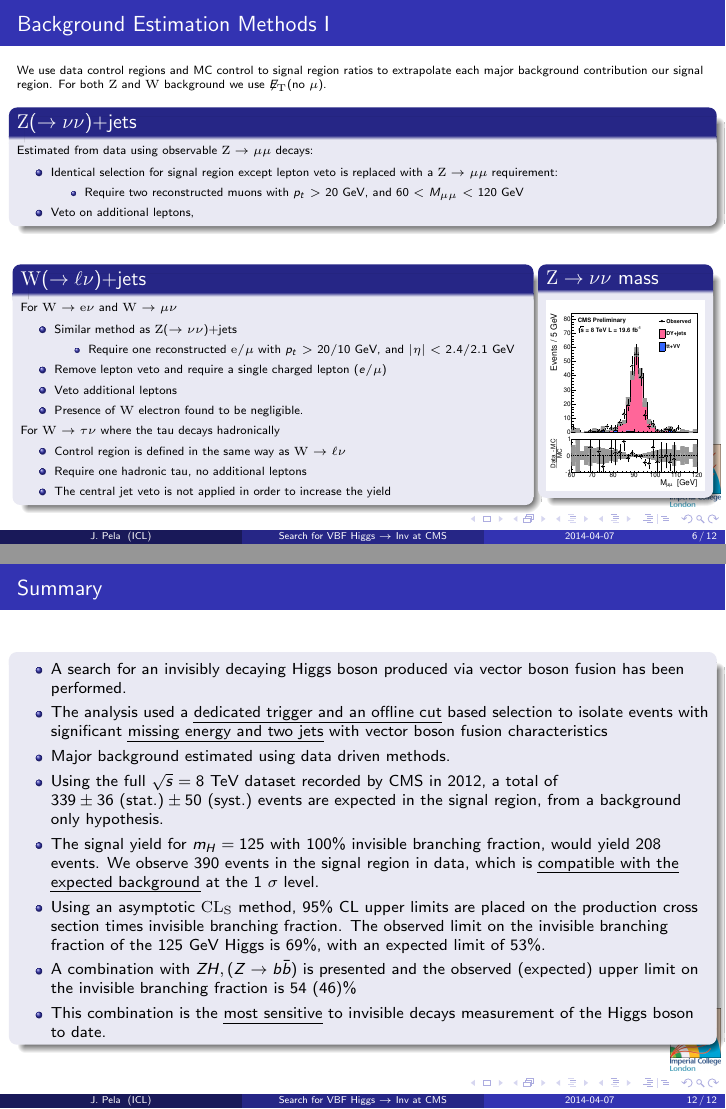
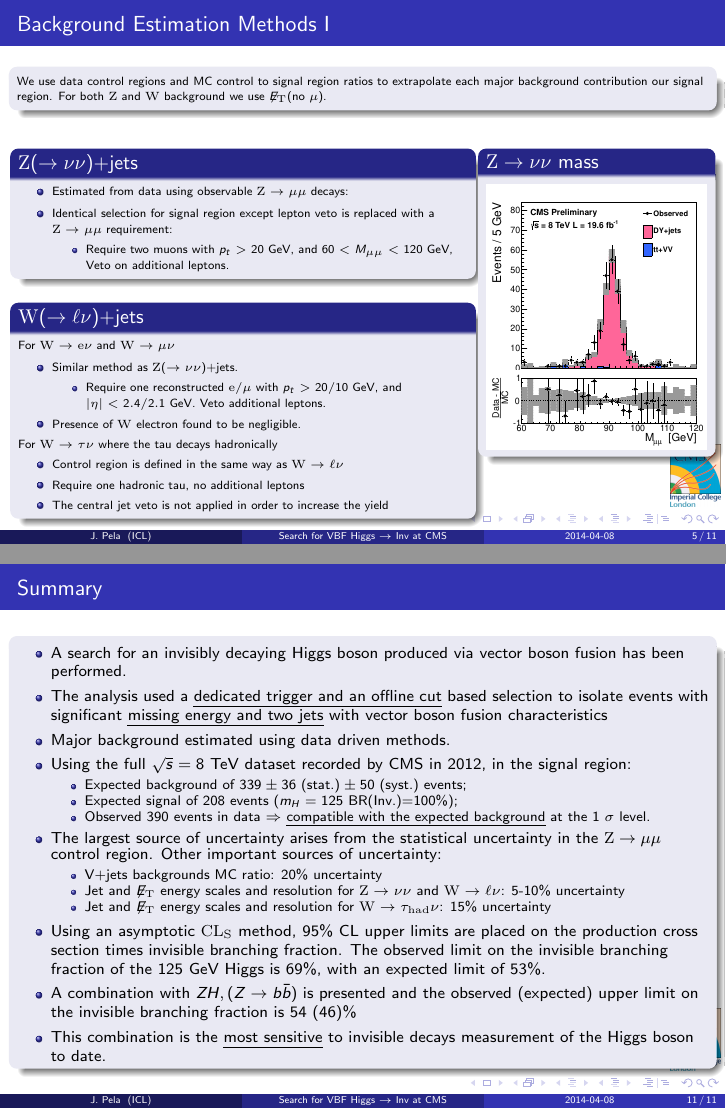
Before and after one commit to joaopela/WorkPresentations, LaTeX slides (imperial/IoP/IoP_2014_Meeting/20140407_IoP2014Meeting_JPela_VBFHiggsToInv.tex): pages 6 and 12 of 14 before the commit and pages 5 and 11 of 14 after it, joined at a grey line. Compiled offline with pdfLaTeX; a LaTeX package or settings file that is missing is left out.

Commit message:
Version if David and all comments

```diff
--- a/imperial/IoP/IoP_2014_Meeting/20140407_IoP2014Meeting_JPela_VBFHiggsToInv.tex
+++ b/imperial/IoP/IoP_2014_Meeting/20140407_IoP2014Meeting_JPela_VBFHiggsToInv.tex
@@ -35,7 +35,7 @@
 \author[J. Pela]{João Pela, on behalf of the CMS Collaboration}
 \title[Search for VBF Higgs $\rightarrow$ Inv at CMS]{Search for invisible Higgs decays in the VBF channel using the CMS detector}
 \institute[ICL]{Imperial College London}
-\date{2014-04-07}
+\date{2014-04-08}
 
 % The log drawn in the upper right corner.
 \logo{\includegraphics[height=0.115\paperheight]{img/Logo_CMSICL.png}}
@@ -237,35 +196,35 @@ Requirements:
 \begin{frame}{Background Estimation Methods I}
 \Fontvi
 
+\begin{block}
+
 We use data control regions and MC control to signal region ratios to extrapolate each major background contribution our signal region. For both $\Z$ and $\W$ background we use $\met(\text{no }\mu)$.
-
-\begin{block}{$\Z (\rightarrow \nu \nu)+$jets}
-
-Estimated from data using observable $\Z \rightarrow \mu \mu$ decays:
-
-\begin{itemize}
- \item Identical selection for signal region except lepton veto is replaced with a $\Z \rightarrow \mu \mu$ requirement:
- \begin{itemize}
-  \item {\Fontvi Require two reconstructed muons with $p_t > 20 $ GeV, and $60 < M_{\mu\mu}<120$ GeV }
- \end{itemize}
- \item Veto on additional leptons,
-\end{itemize}
 
 \end{block}
 
 \begin{columns}
-\column[t]{0.73\linewidth}
+\column[t]{0.65\linewidth}
+\begin{block}{$\Z (\rightarrow \nu \nu)+$jets}
+
+
+\begin{itemize}
+ \item Estimated from data using observable $\Z \rightarrow \mu \mu$ decays:
+ \item Identical selection for signal region except lepton veto is replaced with a $\Z \rightarrow \mu \mu$ requirement:
+ \begin{itemize}
+  \item {\Fontvi Require two muons with $p_t > 20 $ GeV, and $60 < M_{\mu\mu}<120$ GeV, Veto on additional leptons.}
+ \end{itemize}
+\end{itemize}
+
+\end{block}
 
 \begin{block}{$\W (\rightarrow \ell \nu)+$jets}
 
 For $\W \rightarrow {\rm e} \nu$ and $\W \rightarrow \mu \nu$
 \begin{itemize}
- \item Similar method as $\Z (\rightarrow \nu \nu)+$jets
+ \item Similar method as $\Z (\rightarrow \nu \nu)+$jets.
  \begin{itemize}
-  \item {\Fontvi  Require one reconstructed ${\rm e}/\mu$ with $p_t > 20/10 $ GeV, and $|\eta| < 2.4/2.1$ GeV}
+  \item {\Fontvi  Require one reconstructed ${\rm e}/\mu$ with $p_t > 20/10 $ GeV, and $|\eta| < 2.4/2.1$ GeV. Veto additional leptons.}
  \end{itemize}
- \item Remove lepton veto and require a single charged lepton ($e/\mu$)
- \item Veto additional leptons
  \item Presence of $\W$ electron found to be negligible.
 \end{itemize}
 
@@ -278,7 +237,7 @@ For $\W \rightarrow \tau\nu$ where the tau decays hadronically
 
 \end{block}
 
-\column[t]{0.23\linewidth}
+\column[t]{0.32\linewidth}
 \begin{block}{$\Z \rightarrow \nu \nu$ mass}
 
 \includegraphics[width=\linewidth]{img/ZCtrlZMass}
@@ -455,8 +414,18 @@ We used recently published results from CMS analysis  HIG-13-018 which reported
  \item A search for an invisibly decaying Higgs boson produced via vector boson fusion has been performed.
  \item The analysis used a \uline{dedicated trigger and an offline cut} based selection to isolate events with significant \uline{missing energy and two jets} with vector boson fusion characteristics
  \item Major background estimated using data driven methods.
- \item Using the full $\sqrt{s}=8$ TeV dataset recorded by CMS in 2012, a total of $339 \pm 36 \stat \pm 50 \syst$ events are expected in the signal region, from a background only hypothesis.
- \item The signal yield for $m_H = 125$ with 100\% invisible branching fraction, would yield 208 events. We observe 390 events in the signal region in data, which is \uline{compatible with the expected background} at the 1 $\sigma$ level.
+ \item Using the full $\sqrt{s}=8$ TeV dataset recorded by CMS in 2012, in the signal region:
+ \begin{itemize}
+  \item Expected background of $339 \pm 36 \stat \pm 50 \syst$ events;
+  \item Expected signal of 208 events ($m_H = 125$ BR(Inv.)=100\%);
+  \item Observed 390 events in data $\Rightarrow$ \uline{compatible with the expected background} at the 1 $\sigma$ level.
+ \end{itemize}
+ \item The largest source of uncertainty arises from the statistical uncertainty in the $\Z \rightarrow \mu \mu$ control region. Other important sources of uncertainty:
+ \begin{itemize}
+  \item V+jets backgrounds MC ratio: 20\% uncertainty
+  \item Jet and $\met$ energy scales and resolution for $\Z \rightarrow \nu \nu$ and $\W \rightarrow \ell \nu$: 5-10\% uncertainty
+  \item Jet and $\met$ energy scales and resolution for $\W \rightarrow \tau_{\rm had} \nu$: 15\% uncertainty
+ \end{itemize}
  \item Using an asymptotic ${\rm CL}_{\rm S}$ method, 95\% CL upper limits are placed on the production cross section times invisible branching fraction.  The observed limit on the invisible branching fraction of the 125 GeV Higgs is 69\%, with an expected limit of 53\%.
  \item A combination with $ZH, (Z \rightarrow b\bar{b})$ is presented and the observed (expected) upper limit on the invisible branching fraction is 54 (46)\%
  \item This combination is the \uline{most sensitive} to invisible decays measurement of the Higgs boson to date.
@@ -474,6 +443,47 @@ We used recently published results from CMS analysis  HIG-13-018 which reported
 \begin{block}
 
 \begin{center}Backup Slides\end{center}
+
+\end{block}
+
+\end{frame}
+
+% ###################################################
+\begin{frame}{The CMS Experiment}
+
+\begin{block}{Compact Muon Solenoid}
+
+    \begin{columns}
+      \column[t]{6.5cm}
+
+      \begin{itemize}
+        \item Located at point 5 of the Large Hadron Collider
+        \item General purpose experiment
+        \item Objective of studying a broad spectrum of physics
+        \item Classical onion structure
+        \item One of the most powerful solenoid ever built (3.8 $T$)
+      \end{itemize}
+
+      \column[t]{4.5cm}
+      \begin{center}
+        \includegraphics[width=1.00\textwidth]{img/CMSOpen.jpg}
+      \end{center}
+
+    \end{columns}
+
+\end{block}
+\begin{block}{CMS strong points for VBF Higgs to invisible search}
+
+\begin{itemize}
+  \item High detector coverage ($\sim4 \pi$)
+  \begin{itemize}
+    \item Precise measurement of event properties
+    \item Accurate missing transverse energy calculation (MET)
+  \end{itemize}
+  \item Excellent object position/energy resolution capabilities
+  \item Dedicated VBF trigger
+  \item This analysis utilises the information from all parts of the detector.
+\end{itemize}
 
 \end{block}
 
```
Also changed, not shown: imperial/IoP/IoP_2014_Meeting/20140407_IoP2014Meeting_JPela_VBFHiggsToInv.pdf, imperial/IoP/IoP_2014_Meeting/20140407_IoP2014Meeting_JPela_VBFHiggsToInv.tex (57 more changed lines).
